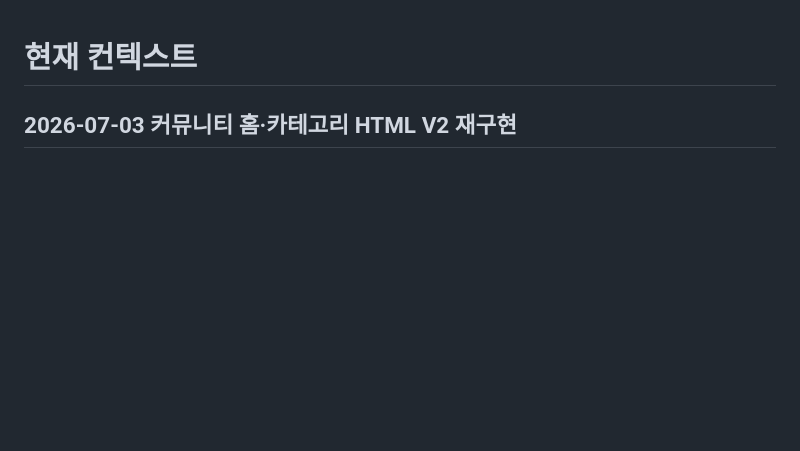
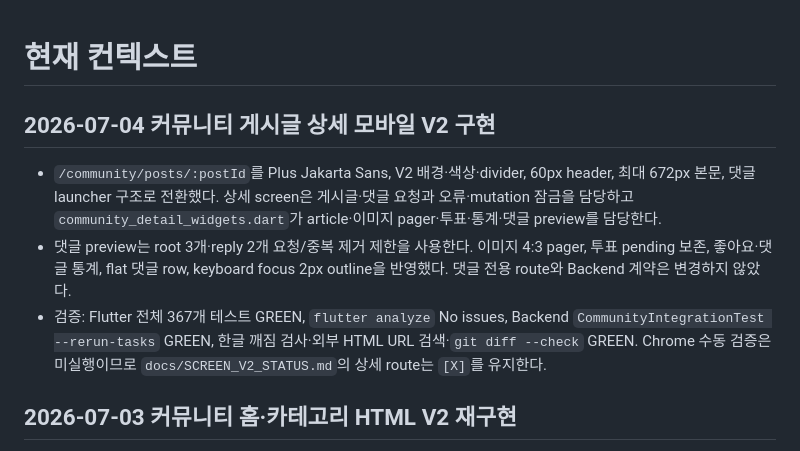
Before and after one commit to minyeophan/formypet, a Markdown page: docs/CONTEXT.md, the part around the change. GitHub-like rendering; blank space fills up the shorter version.

Commit message:
docs: 커뮤니티 구현 상태 갱신

```diff
--- a/docs/CONTEXT.md
+++ b/docs/CONTEXT.md
@@ -1,4 +1,10 @@
 # 현재 컨텍스트
+
+## 2026-07-04 커뮤니티 게시글 상세 모바일 V2 구현
+
+- `/community/posts/:postId`를 Plus Jakarta Sans, V2 배경·색상·divider, 60px header, 최대 672px 본문, 댓글 launcher 구조로 전환했다. 상세 screen은 게시글·댓글 요청과 오류·mutation 잠금을 담당하고 `community_detail_widgets.dart`가 article·이미지 pager·투표·통계·댓글 preview를 담당한다.
+- 댓글 preview는 root 3개·reply 2개 요청/중복 제거 제한을 사용한다. 이미지 4:3 pager, 투표 pending 보존, 좋아요·댓글 통계, flat 댓글 row, keyboard focus 2px outline을 반영했다. 댓글 전용 route와 Backend 계약은 변경하지 않았다.
+- 검증: Flutter 전체 367개 테스트 GREEN, `flutter analyze` No issues, Backend `CommunityIntegrationTest --rerun-tasks` GREEN, 한글 깨짐 검사·외부 HTML URL 검색·`git diff --check` GREEN. Chrome 수동 검증은 미실행이므로 `docs/SCREEN_V2_STATUS.md`의 상세 route는 `[X]`를 유지한다.
 
 ## 2026-07-03 커뮤니티 홈·카테고리 HTML V2 재구현
 
```
Also changed, not shown: docs/FRONTEND_STATUS.md (+1 -1 lines).
